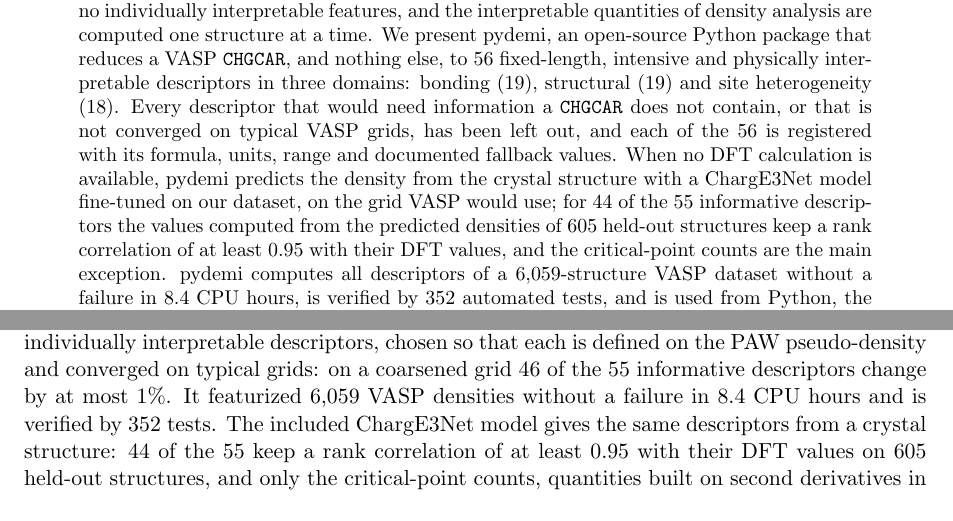
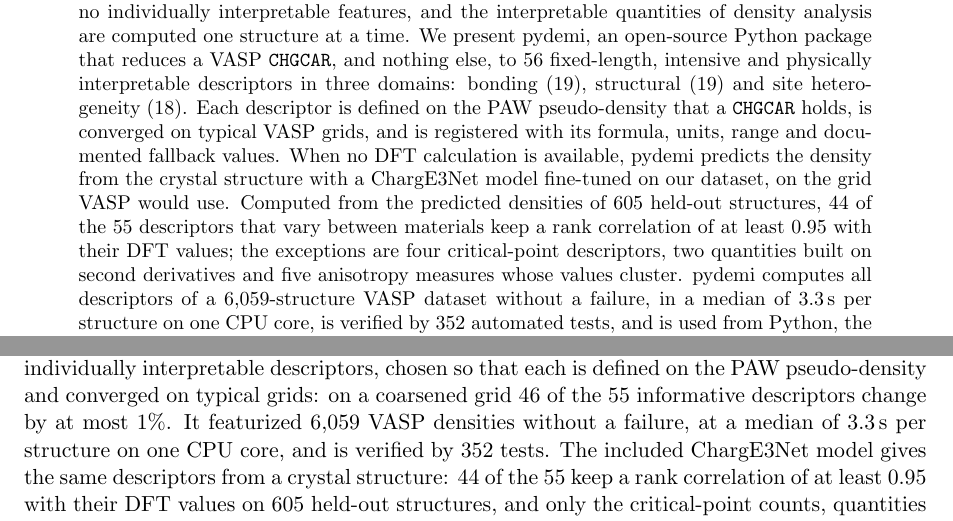
Before and after one commit to shubhamkmaurya03/pydemi-paper, a LaTeX paper (main.tex): two parts of pages 1 and 19 of 23, joined at a grey line, cut so that both start at the same text. Compiled offline with pdfLaTeX.

Commit message:
Abstract: state what the 56 descriptors are (not what was left out); 44 of the 55 descriptors that vary between materials, with the exceptions named; cost as a median of 3.3 s per structure on one core instead of 8.4 CPU hours (also Sec. 6 and conclusions)
Co-Authored-By: Claude Opus 5.5 <noreply@anthropic.com>

```diff
--- a/main.tex
+++ b/main.tex
@@ -39,17 +39,18 @@
 structure at a time. We present pydemi, an open-source Python package that
 reduces a VASP \texttt{CHGCAR}, and nothing else, to 56 fixed-length,
 intensive and physically interpretable descriptors in three domains: bonding
-(19), structural (19) and site heterogeneity (18). Every descriptor that would
-need information a \texttt{CHGCAR} does not contain, or that is not converged on
-typical VASP grids, has been left out, and each of the 56 is registered with its
-formula, units, range and documented fallback values. When no DFT calculation
-is available, pydemi predicts the density from the crystal structure with a
-ChargE3Net model fine-tuned on our dataset, on the grid VASP would use; for 44
-of the 55 informative descriptors the values computed from the predicted
-densities of 605 held-out structures keep a rank correlation of at least 0.95
-with their DFT values, and the critical-point counts are the main exception.
-pydemi computes all descriptors of a 6,059-structure VASP dataset without a
-failure in 8.4 CPU hours, is verified by 352 automated tests, and is used from
+(19), structural (19) and site heterogeneity (18). Each descriptor is defined
+on the PAW pseudo-density that a \texttt{CHGCAR} holds, is converged on typical
+VASP grids, and is registered with its formula, units, range and documented
+fallback values. When no DFT calculation is available, pydemi predicts the
+density from the crystal structure with a ChargE3Net model fine-tuned on our
+dataset, on the grid VASP would use. Computed from the predicted densities of
+605 held-out structures, 44 of the 55 descriptors that vary between materials
+keep a rank correlation of at least 0.95 with their DFT values; the exceptions
+are four critical-point descriptors, two quantities built on second derivatives and
+five anisotropy measures whose values cluster. pydemi computes all descriptors
+of a 6,059-structure VASP dataset without a failure, in a median of 3.3\,s per
+structure on one CPU core, is verified by 352 automated tests, and is used from
 Python, the command line or a local graphical interface. Gradient-boosted
 models trained on the descriptors alone predict 17 elastic, thermal,
 energetic, electronic and optical properties of the same dataset, with test
@@ -953,8 +954,8 @@
 \texttt{CHGCAR}, to 56 intensive and individually interpretable descriptors,
 chosen so that each is defined on the PAW pseudo-density and converged on
 typical grids: on a coarsened grid 46 of the 55 informative descriptors change
-by at most 1\%. It featurized 6,059 VASP densities without a failure in
-8.4 CPU hours and is verified by 352 tests. The included ChargE3Net model gives
+by at most 1\%. It featurized 6,059 VASP densities without a failure,
+at a median of 3.3\,s per structure on one CPU core, and is verified by 352 tests. The included ChargE3Net model gives
 the same descriptors from a crystal structure: 44 of the 55 keep a rank
 correlation of at least 0.95 with their DFT values on 605 held-out structures,
 and only the critical-point counts, quantities built on second derivatives in
```
Also changed, not shown: main.tex (2 more changed lines).
